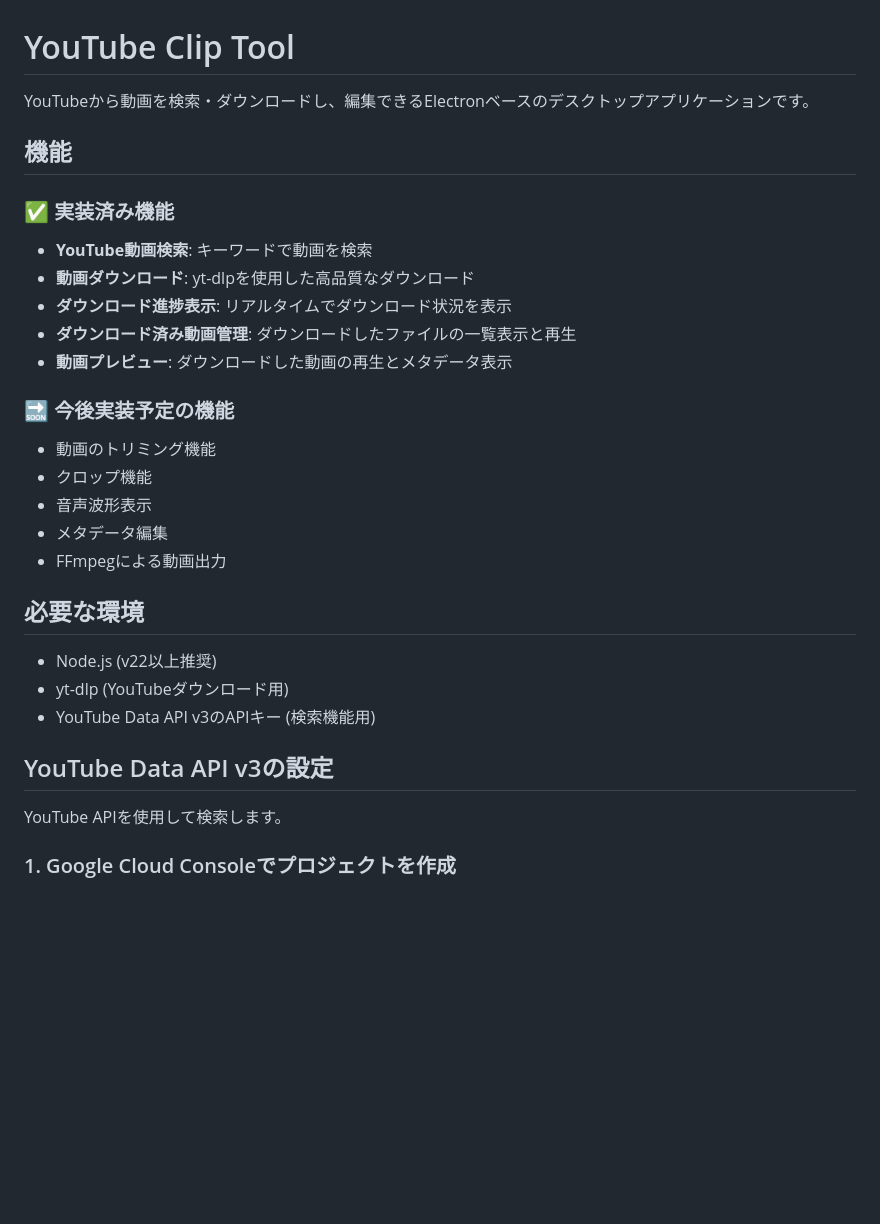
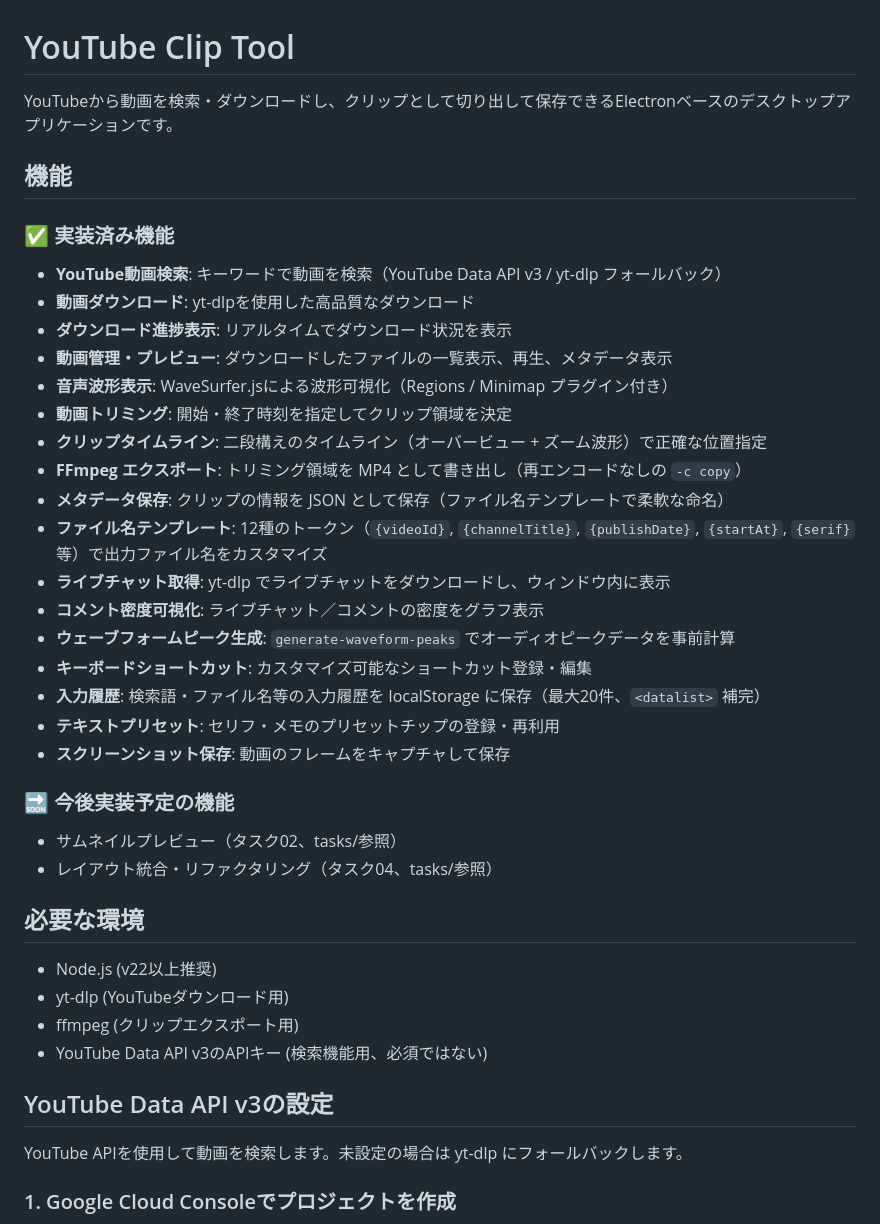
Before and after one commit to furen-button/youtube-clip-tool, a Markdown page: README.md, the part around one of its changes. Rendered like a GitHub page; blank space fills up the shorter version.

```diff
--- a/README.md
+++ b/README.md
@@ -1,34 +1,44 @@
 # YouTube Clip Tool
 
-YouTubeから動画を検索・ダウンロードし、編集できるElectronベースのデスクトップアプリケーションです。
+YouTubeから動画を検索・ダウンロードし、クリップとして切り出して保存できるElectronベースのデスクトップアプリケーションです。
 
 ## 機能
 
 ### ✅ 実装済み機能
 
-- **YouTube動画検索**: キーワードで動画を検索
+- **YouTube動画検索**: キーワードで動画を検索（YouTube Data API v3 / yt-dlp フォールバック）
 - **動画ダウンロード**: yt-dlpを使用した高品質なダウンロード
 - **ダウンロード進捗表示**: リアルタイムでダウンロード状況を表示
-- **ダウンロード済み動画管理**: ダウンロードしたファイルの一覧表示と再生
-- **動画プレビュー**: ダウンロードした動画の再生とメタデータ表示
+- **動画管理・プレビュー**: ダウンロードしたファイルの一覧表示、再生、メタデータ表示
+- **音声波形表示**: WaveSurfer.jsによる波形可視化（Regions / Minimap プラグイン付き）
+- **動画トリミング**: 開始・終了時刻を指定してクリップ領域を決定
+- **クリップタイムライン**: 二段構えのタイムライン（オーバービュー + ズーム波形）で正確な位置指定
+- **FFmpeg エクスポート**: トリミング領域を MP4 として書き出し（再エンコードなしの `-c copy`）
+- **メタデータ保存**: クリップの情報を JSON として保存（ファイル名テンプレートで柔軟な命名）
+- **ファイル名テンプレート**: 12種のトークン（`{videoId}`, `{channelTitle}`, `{publishDate}`, `{startAt}`, `{serif}` 等）で出力ファイル名をカスタマイズ
+- **ライブチャット取得**: yt-dlp でライブチャットをダウンロードし、ウィンドウ内に表示
+- **コメント密度可視化**: ライブチャット／コメントの密度をグラフ表示
+- **ウェーブフォームピーク生成**: `generate-waveform-peaks` でオーディオピークデータを事前計算
+- **キーボードショートカット**: カスタマイズ可能なショートカット登録・編集
+- **入力履歴**: 検索語・ファイル名等の入力履歴を localStorage に保存（最大20件、`<datalist>` 補完）
+- **テキストプリセット**: セリフ・メモのプリセットチップの登録・再利用
+- **スクリーンショット保存**: 動画のフレームをキャプチャして保存
 
 ### 🔜 今後実装予定の機能
 
-- 動画のトリミング機能
-- クロップ機能
-- 音声波形表示
-- メタデータ編集
-- FFmpegによる動画出力
+- サムネイルプレビュー（タスク02、tasks/参照）
+- レイアウト統合・リファクタリング（タスク04、tasks/参照）
 
 ## 必要な環境
 
 - Node.js (v22以上推奨)
 - yt-dlp (YouTubeダウンロード用)
-- YouTube Data API v3のAPIキー (検索機能用)
+- ffmpeg (クリップエクスポート用)
+- YouTube Data API v3のAPIキー (検索機能用、必須ではない)
 
 ## YouTube Data API v3の設定
 
-YouTube APIを使用して検索します。
+YouTube APIを使用して動画を検索します。未設定の場合は yt-dlp にフォールバックします。
 
 ### 1. Google Cloud Consoleでプロジェクトを作成
 
```
Also changed, not shown: other parts of README.md (+81 -23 lines), CLAUDE.md (+6 -4 lines).
